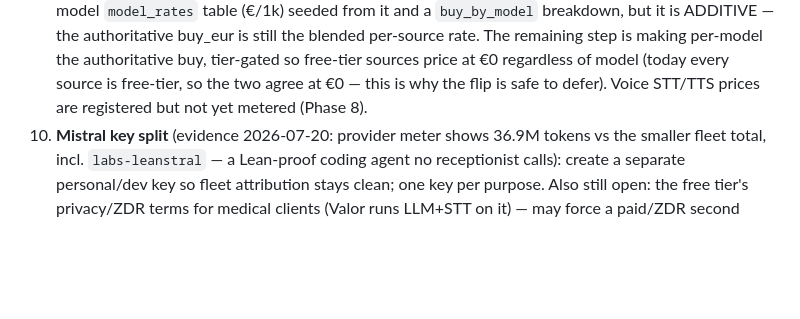
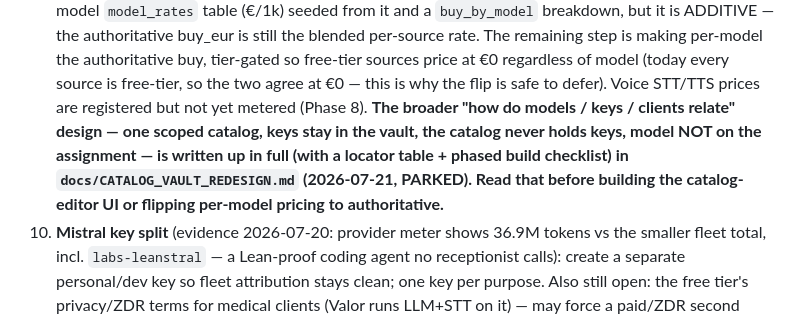
Before and after one commit to simonbriers/ops-console, a Markdown page: docs/TOKEN_ECONOMY_PLAN.md, the part around the change. Rendered like a GitHub page; blank space fills up the shorter version.

```diff
--- a/docs/TOKEN_ECONOMY_PLAN.md
+++ b/docs/TOKEN_ECONOMY_PLAN.md
@@ -625,7 +625,13 @@ any `.env` change, schema changes need a reseed.
    free-tier sources price at €0 regardless of model (today every source is
    free-tier, so the two agree at €0 — this is why the flip is safe to
    defer). Voice STT/TTS prices are registered but not yet metered
-   (Phase 8).
+   (Phase 8). **The broader "how do models / keys / clients relate"
+   design — one scoped catalog, keys stay in the vault, the catalog never
+   holds keys, model NOT on the assignment — is written up in full (with a
+   locator table + phased build checklist) in
+   `docs/CATALOG_VAULT_REDESIGN.md` (2026-07-21, PARKED). Read that before
+   building the catalog-editor UI or flipping per-model pricing to
+   authoritative.**
 10. **Mistral key split** (evidence 2026-07-20: provider meter shows
    36.9M tokens vs the smaller fleet total, incl. `labs-leanstral` —
    a Lean-proof coding agent no receptionist calls): create a separate
```
Also changed, not shown: docs/CATALOG_VAULT_REDESIGN.md (added, +255 -0 lines).
